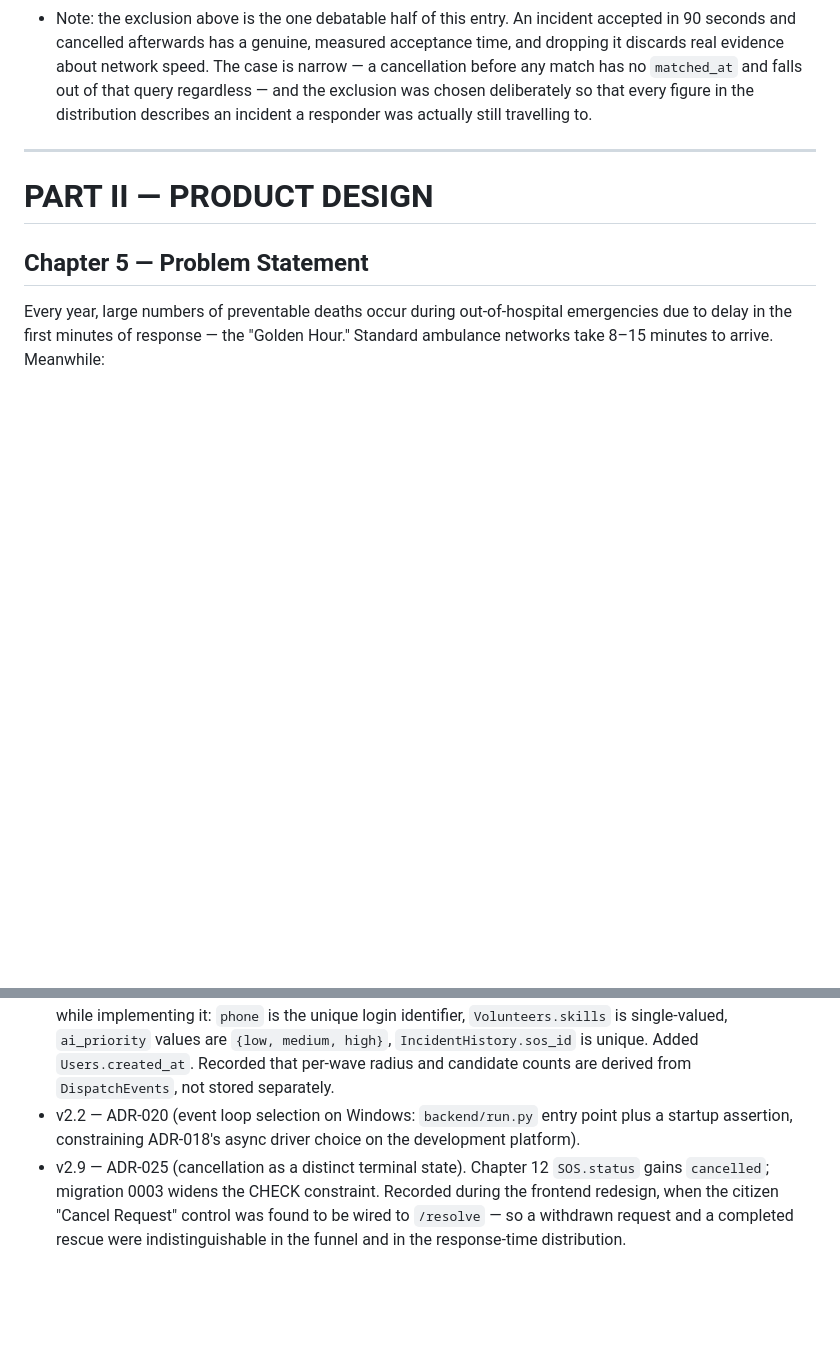
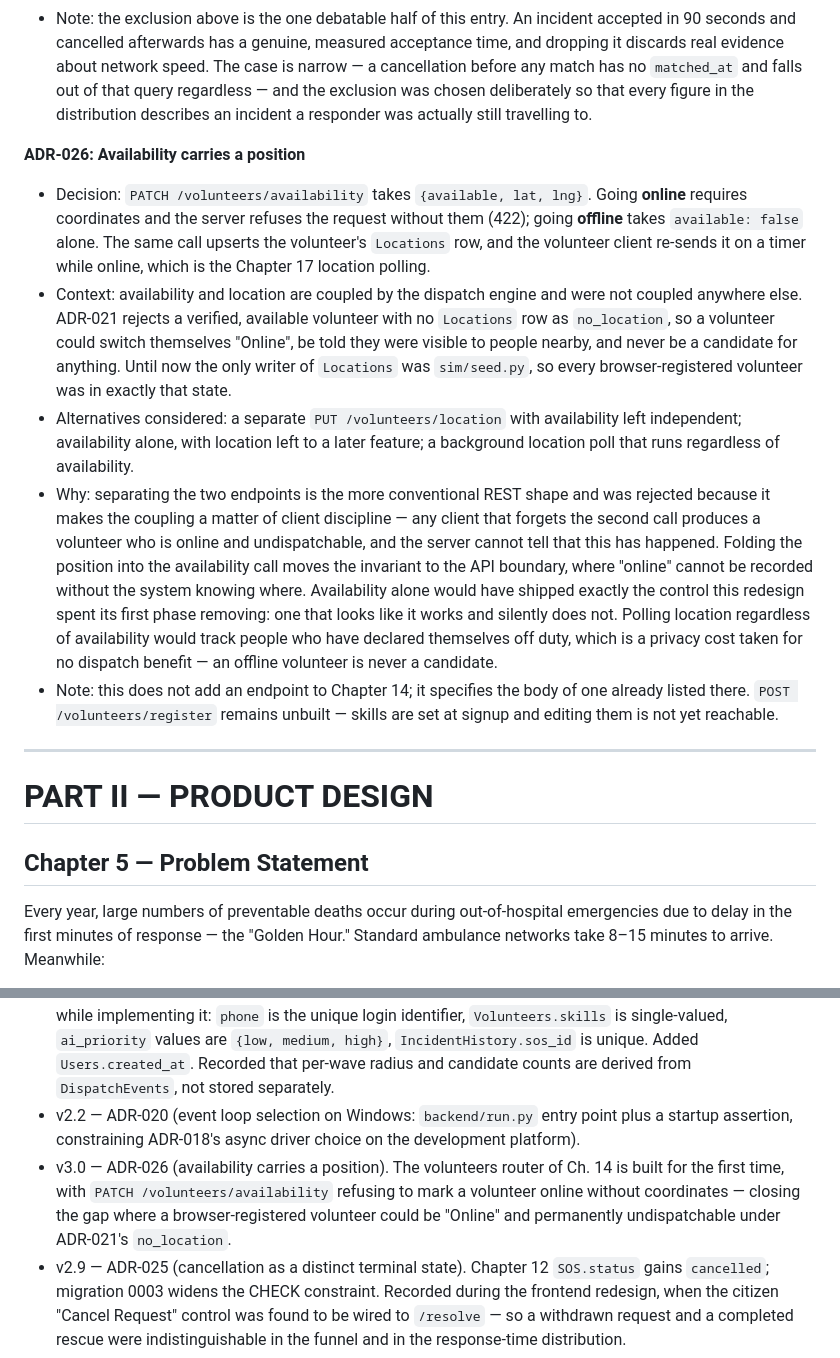
Before and after one commit to Laren27/Flare, a Markdown page: docs/FLARE_Engineering_Blueprint_v2.md, 2 parts joined by grey strips. Drawn GitHub-style; blank space fills up the shorter version.

Commit message:
docs: record that availability carries a position (ADR-026)
Availability and location are coupled by the dispatch engine and were coupled
nowhere else. ADR-021 rejects a verified, available volunteer with no Locations
row as no_location, so a volunteer could switch themselves Online, be told they
were visible to people nearby, and never be a candidate for anything. The only
writer of Locations was sim/seed.py, so every browser-registered volunteer was
in exactly that state.

Folding the position into the availability call puts the invariant at the API
boundary: online cannot be recorded without the system knowing where. Two
separate endpoints would have left it to client discipline, and any client that
forgot the second call would produce an online, undispatchable volunteer that
the server could not detect.

Does not add an endpoint to Ch. 14 -- it specifies the body of one already
listed there.

```diff
--- a/docs/FLARE_Engineering_Blueprint_v2.md
+++ b/docs/FLARE_Engineering_Blueprint_v2.md
@@ -228,6 +228,13 @@ This is a running log. New entries go at the bottom. Format: Decision → Altern
 - Why: reusing `resolved` corrupts the two figures ADR-015 leans on hardest — the funnel's resolved count and the time-to-acceptance distribution — by folding "never mind" into "help arrived", and it does so invisibly, which is the failure mode this project refuses everywhere else. A boolean column would avoid changing the CHECK constraint, but every status query in the system would then have to read `status = 'resolved' AND NOT cancelled`; that is an implicit invariant, and the first query that forgets it skews a metric silently. Deleting the row is the worst of the three: responders genuinely were alerted, and invariant 4 requires every evaluation to stay on the record.
 - Analytics treatment: cancelled incidents **stay in the dispatch funnel** and are reported as their own labelled count. They were created, candidates were evaluated, and alerts really went out — those stages are true statements about what the engine did, and removing them would make the top of the funnel disagree with the incidents table while flattering the system by hiding alert fatigue it actually caused. The `Accepted` stage moves from `status IN ('matched','resolved')` to `matched_at IS NOT NULL`, so an incident cancelled after acceptance still counts as accepted. Cancelled incidents *are* excluded from the time-to-acceptance distribution.
 - Note: the exclusion above is the one debatable half of this entry. An incident accepted in 90 seconds and cancelled afterwards has a genuine, measured acceptance time, and dropping it discards real evidence about network speed. The case is narrow — a cancellation before any match has no `matched_at` and falls out of that query regardless — and the exclusion was chosen deliberately so that every figure in the distribution describes an incident a responder was actually still travelling to.
+
+**ADR-026: Availability carries a position**
+- Decision: `PATCH /volunteers/availability` takes `{available, lat, lng}`. Going **online** requires coordinates and the server refuses the request without them (422); going **offline** takes `available: false` alone. The same call upserts the volunteer's `Locations` row, and the volunteer client re-sends it on a timer while online, which is the Chapter 17 location polling.
+- Context: availability and location are coupled by the dispatch engine and were not coupled anywhere else. ADR-021 rejects a verified, available volunteer with no `Locations` row as `no_location`, so a volunteer could switch themselves "Online", be told they were visible to people nearby, and never be a candidate for anything. Until now the only writer of `Locations` was `sim/seed.py`, so every browser-registered volunteer was in exactly that state.
+- Alternatives considered: a separate `PUT /volunteers/location` with availability left independent; availability alone, with location left to a later feature; a background location poll that runs regardless of availability.
+- Why: separating the two endpoints is the more conventional REST shape and was rejected because it makes the coupling a matter of client discipline — any client that forgets the second call produces a volunteer who is online and undispatchable, and the server cannot tell that this has happened. Folding the position into the availability call moves the invariant to the API boundary, where "online" cannot be recorded without the system knowing where. Availability alone would have shipped exactly the control this redesign spent its first phase removing: one that looks like it works and silently does not. Polling location regardless of availability would track people who have declared themselves off duty, which is a privacy cost taken for no dispatch benefit — an offline volunteer is never a candidate.
+- Note: this does not add an endpoint to Chapter 14; it specifies the body of one already listed there. `POST /volunteers/register` remains unbuilt — skills are set at signup and editing them is not yet reachable.
 
 ---
 
@@ -712,6 +719,11 @@ Chapter 4 (ADR) in the same format as existing entries.
 - v2.0 — Build model corrected from four-person team to solo + AI collaborator; 8-week timeline fixed. Added ADR-011 (accept-lock enforced by atomic conditional UPDATE, replacing unspecified mechanism), ADR-012 (radius expansion triggered by both empty-candidate-set and acceptance-timeout, via an escalation state machine), ADR-013 (AI summary removed from dispatch critical path, made concurrent with timeout and fallback), ADR-014 (structured dispatch event log), ADR-015 (analytics promoted to co-headline deliverable with seven precisely defined metrics, superseding ADR-009 in scope), ADR-016 (responder simulation harness as core scope). Added Chapter 18A (analytics specification). Rewrote Chapter 13 dispatch sequence, Chapter 12 schema (+`DispatchEvents`, funnel timestamps), Chapter 19 folder structure (+`sim/`, `tests/`, `analytics/`, `CLAUDE.md`), Chapter 21 testing (automated tests moved to required), Chapter 24 roadmap (filled: 8-week plan), Chapter 27 demo strategy (four-act solo run).
 - v2.1 — Week 1 foundation decisions recorded: ADR-017 (Alembic for schema migrations), ADR-018 (async SQLAlchemy sessions over psycopg 3), ADR-019 (PyJWT + bcrypt, JSON login body, admin accounts created out-of-band rather than by signup). Chapter 12 annotated to resolve four ambiguities surfaced while implementing it: `phone` is the unique login identifier, `Volunteers.skills` is single-valued, `ai_priority` values are `{low, medium, high}`, `IncidentHistory.sos_id` is unique. Added `Users.created_at`. Recorded that per-wave radius and candidate counts are derived from `DispatchEvents`, not stored separately.
 - v2.2 — ADR-020 (event loop selection on Windows: `backend/run.py` entry point plus a startup assertion, constraining ADR-018's async driver choice on the development platform).
+- v3.0 — ADR-026 (availability carries a position). The volunteers router of Ch. 14
+  is built for the first time, with `PATCH /volunteers/availability` refusing to mark
+  a volunteer online without coordinates — closing the gap where a browser-registered
+  volunteer could be "Online" and permanently undispatchable under ADR-021's
+  `no_location`.
 - v2.9 — ADR-025 (cancellation as a distinct terminal state). Chapter 12 `SOS.status`
   gains `cancelled`; migration 0003 widens the CHECK constraint. Recorded during the
   frontend redesign, when the citizen "Cancel Request" control was found to be wired
```
